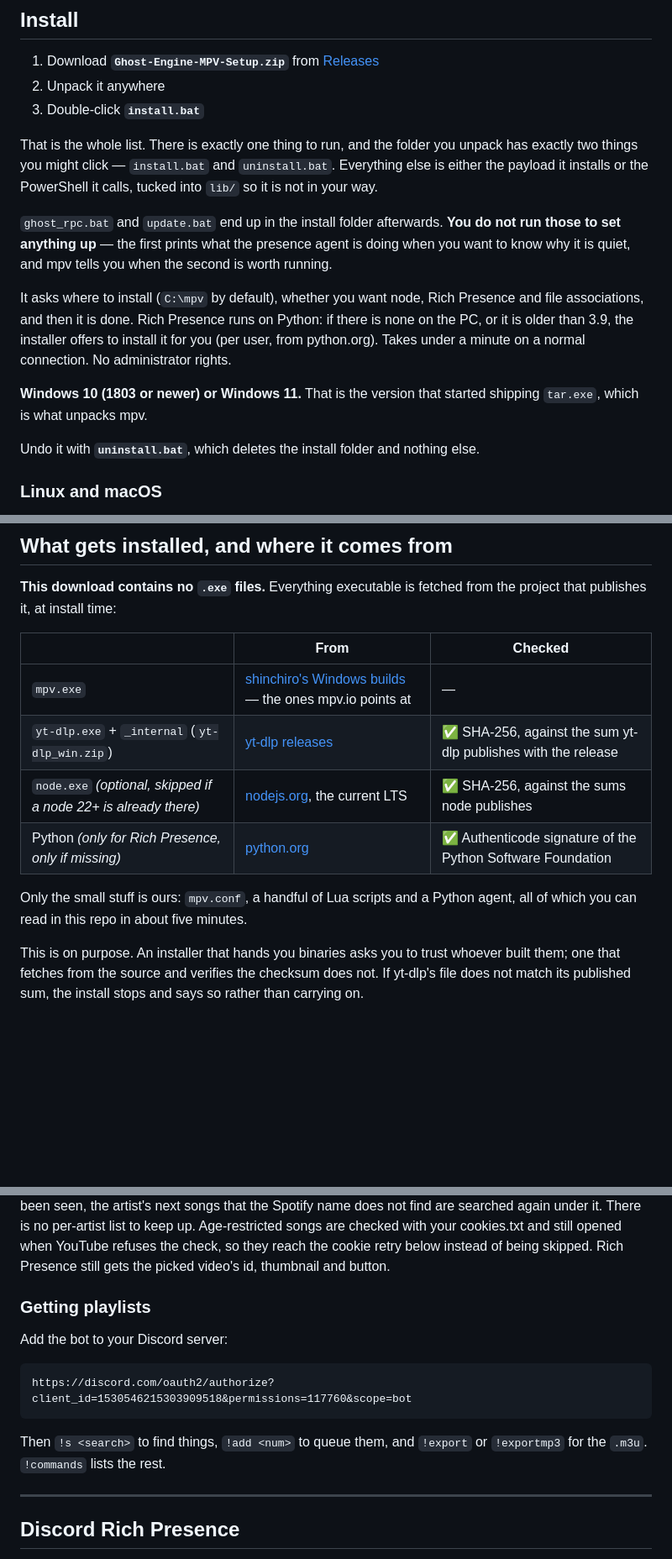
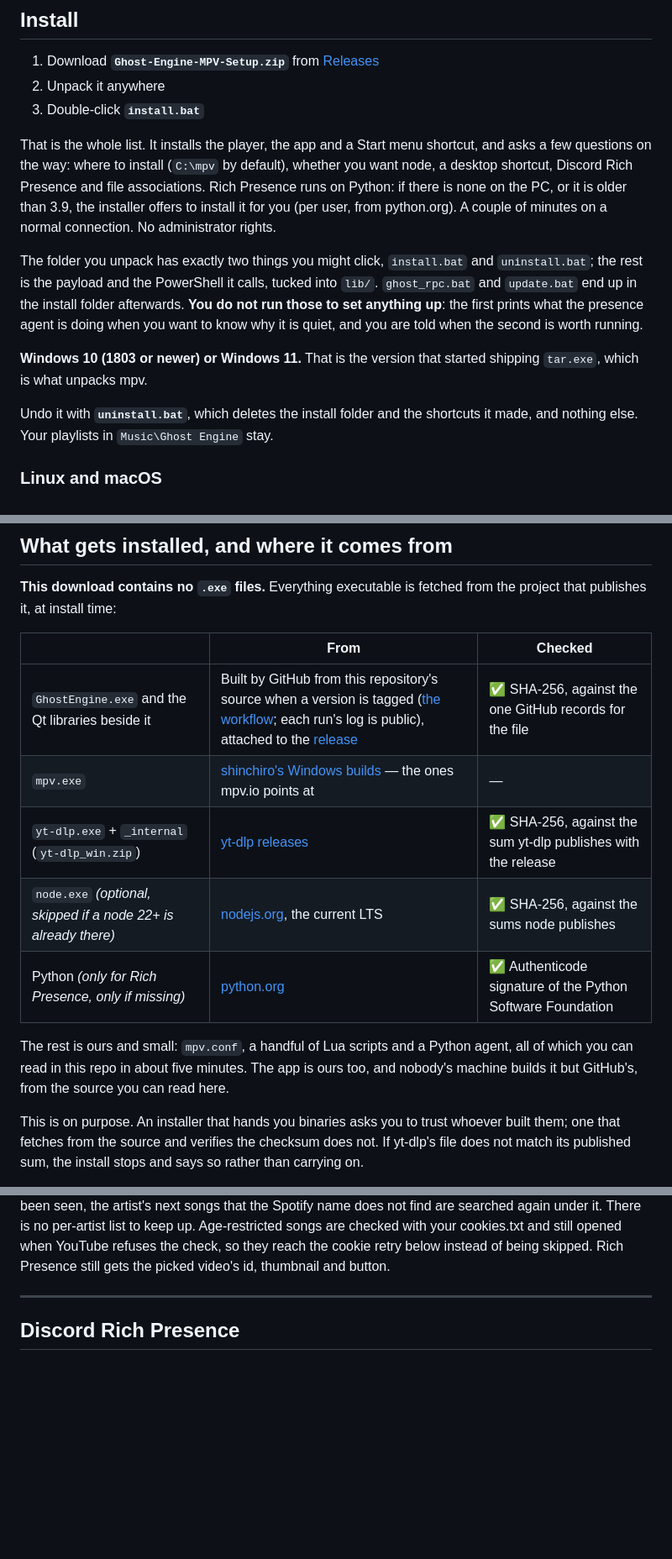
Before and after one commit to TheTakanosu/Ghost-Engine-MPV-Setup, a Markdown page: README.md, 3 parts joined by grey strips. Shown at 84% size. Rendered like a GitHub page; blank space fills up the shorter version.

````diff
--- a/README.md
+++ b/README.md
@@ -26,27 +52,27 @@ configuration that:
 2. Unpack it anywhere
 3. Double-click **`install.bat`**
 
-That is the whole list. There is exactly one thing to run, and the folder you
-unpack has exactly two things you might click — `install.bat` and
-`uninstall.bat`. Everything else is either the payload it installs or the
-PowerShell it calls, tucked into `lib/` so it is not in your way.
+That is the whole list. It installs the player, the app and a Start menu
+shortcut, and asks a few questions on the way: where to install (`C:\mpv` by
+default), whether you want node, a desktop shortcut, Discord Rich Presence and
+file associations. Rich Presence runs on Python: if there is none on the PC,
+or it is older than 3.9, the installer offers to install it for you (per user,
+from python.org). A couple of minutes on a normal connection. No administrator
+rights.
 
-`ghost_rpc.bat` and `update.bat` end up in the install folder afterwards. **You
-do not run those to set anything up** — the first prints what the presence agent
-is doing when you want to know why it is quiet, and mpv tells you when the
-second is worth running.
-
-It asks where to install (`C:\mpv` by default), whether you want node, Rich
-Presence and file associations, and then it is done. Rich Presence runs on
-Python: if there is none on the PC, or it is older than 3.9, the installer
-offers to install it for you (per user, from python.org). Takes under a minute on a
-normal connection. No administrator rights.
+The folder you unpack has exactly two things you might click, `install.bat`
+and `uninstall.bat`; the rest is the payload and the PowerShell it calls,
+tucked into `lib/`. `ghost_rpc.bat` and `update.bat` end up in the install
+folder afterwards. **You do not run those to set anything up**: the first
+prints what the presence agent is doing when you want to know why it is quiet,
+and you are told when the second is worth running.
 
 **Windows 10 (1803 or newer) or Windows 11.** That is the version that started
 shipping `tar.exe`, which is what unpacks mpv.
 
-Undo it with **`uninstall.bat`**, which deletes the install folder and nothing
-else.
+Undo it with **`uninstall.bat`**, which deletes the install folder and the
+shortcuts it made, and nothing else. Your playlists in `Music\Ghost Engine`
+stay.
 
 ### Linux and macOS
 
@@ -79,13 +105,16 @@ from the project that publishes it, at install time:
 
 | | From | Checked |
 |---|---|---|
+| `GhostEngine.exe` and the Qt libraries beside it | Built by GitHub from this repository's source when a version is tagged ([the workflow](.github/workflows/release.yml); each run's log is public), attached to the [release](https://github.com/TheTakanosu/Ghost-Engine-MPV-Setup/releases/latest) | ✅ SHA-256, against the one GitHub records for the file |
 | `mpv.exe` | [shinchiro's Windows builds](https://github.com/shinchiro/mpv-winbuild-cmake/releases) — the ones mpv.io points at | — |
 | `yt-dlp.exe` + `_internal` (`yt-dlp_win.zip`) | [yt-dlp releases](https://github.com/yt-dlp/yt-dlp/releases/latest) | ✅ SHA-256, against the sum yt-dlp publishes with the release |
 | `node.exe` *(optional, skipped if a node 22+ is already there)* | [nodejs.org](https://nodejs.org/dist/), the current LTS | ✅ SHA-256, against the sums node publishes |
 | Python *(only for Rich Presence, only if missing)* | [python.org](https://www.python.org/downloads/windows/) | ✅ Authenticode signature of the Python Software Foundation |
 
-Only the small stuff is ours: `mpv.conf`, a handful of Lua scripts and a Python agent,
-all of which you can read in this repo in about five minutes.
+The rest is ours and small: `mpv.conf`, a handful of Lua scripts and a Python
+agent, all of which you can read in this repo in about five minutes. The app
+is ours too, and nobody's machine builds it but GitHub's, from the source you
+can read here.
 
 This is on purpose. An installer that hands you binaries asks you to trust
 whoever built them; one that fetches from the source and verifies the checksum
@@ -193,17 +270,6 @@ again under it. There is no per-artist list to keep up. Age-restricted songs
 are checked with your cookies.txt and still opened when YouTube refuses the
 check, so they reach the cookie retry below instead of being skipped.
 Rich Presence still gets the picked video's id, thumbnail and button.
-
-### Getting playlists
-
-Add the bot to your Discord server:
-
-```
-https://discord.com/oauth2/authorize?client_id=1530546215303909518&permissions=117760&scope=bot
-```
-
-Then `!s <search>` to find things, `!add <num>` to queue them, and `!export` or
-`!exportmp3` for the `.m3u`. `!commands` lists the rest.
 
 ---
 
````
Also changed, not shown: other parts of README.md (+91 -17 lines), docs/screenshots/lyrics.png (added), docs/screenshots/playlist.png (added), 1 other file.
